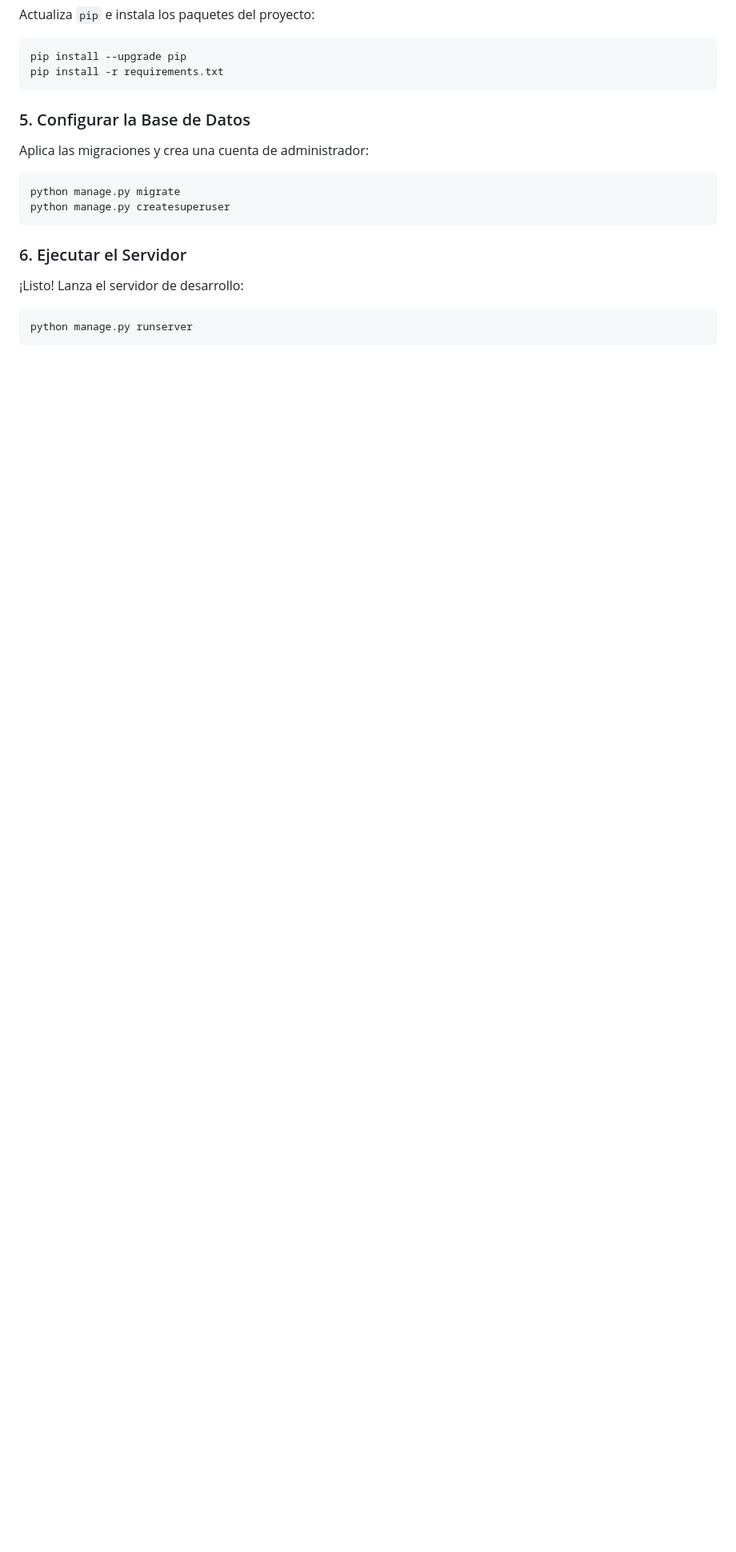
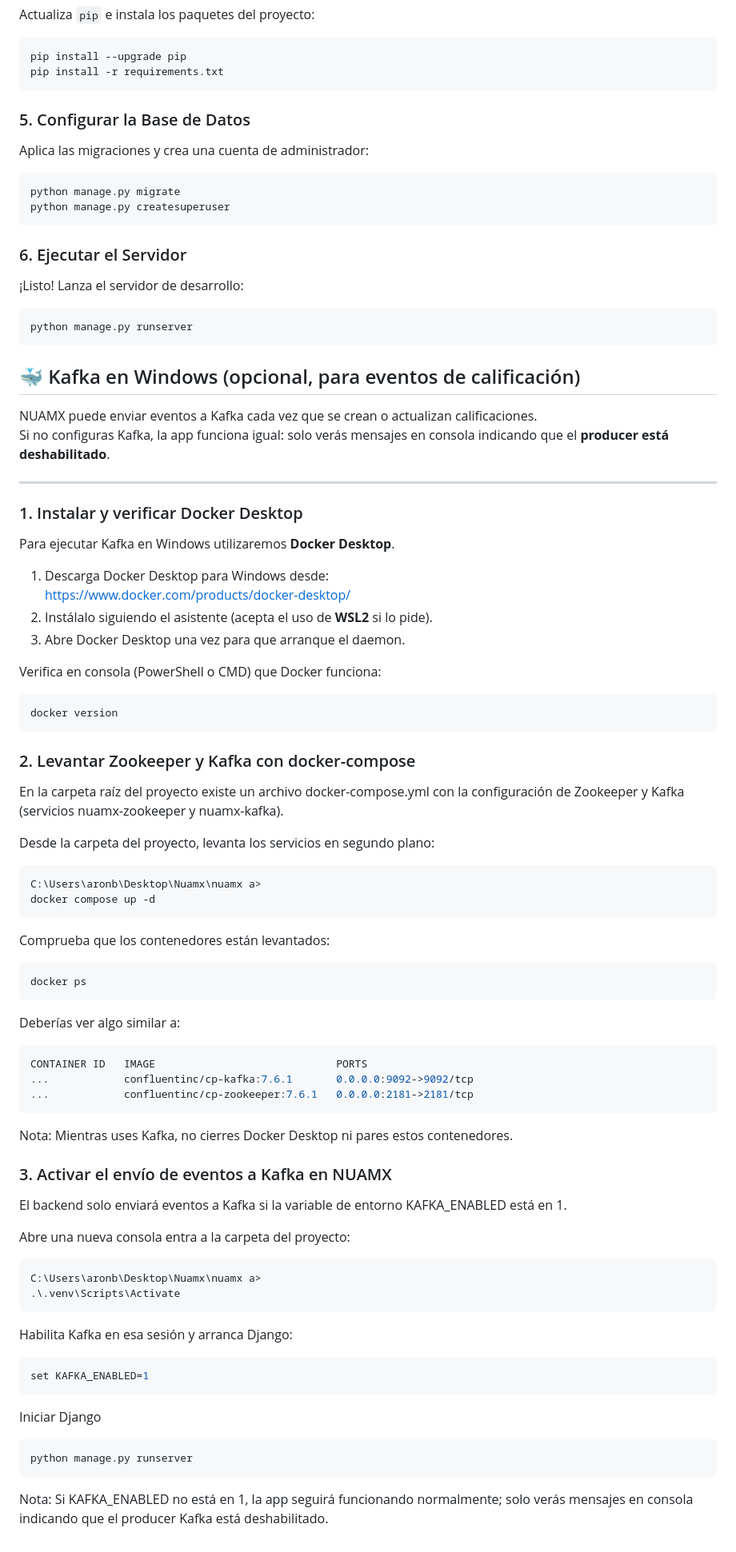
Before and after one commit to diegodiaz385/nuamx-django, a Markdown page: README.md, the part around the change. Shown: that part at 80% size. Rendered like a GitHub page; blank space fills up the shorter version.

````diff
--- a/README.md
+++ b/README.md
@@ -169,3 +169,76 @@ python manage.py createsuperuser
 ```powershell
 python manage.py runserver
 ```
+## 🐳 Kafka en Windows (opcional, para eventos de calificación)
+
+NUAMX puede enviar eventos a Kafka cada vez que se crean o actualizan calificaciones.
+Si no configuras Kafka, la app funciona igual: solo verás mensajes en consola indicando que el **producer está deshabilitado**.
+
+---
+
+### 1\. Instalar y verificar Docker Desktop
+
+Para ejecutar Kafka en Windows utilizaremos **Docker Desktop**.
+
+1. Descarga Docker Desktop para Windows desde:
+   https://www.docker.com/products/docker-desktop/
+2. Instálalo siguiendo el asistente (acepta el uso de **WSL2** si lo pide).
+3. Abre Docker Desktop una vez para que arranque el daemon.
+
+Verifica en consola (PowerShell o CMD) que Docker funciona:
+
+```bash
+docker version
+```
+
+### 2\. Levantar Zookeeper y Kafka con docker-compose
+
+En la carpeta raíz del proyecto existe un archivo docker-compose.yml con la configuración de Zookeeper y Kafka (servicios nuamx-zookeeper y nuamx-kafka).
+
+Desde la carpeta del proyecto, levanta los servicios en segundo plano:
+
+```bash
+C:\Users\aronb\Desktop\Nuamx\nuamx a>
+docker compose up -d
+```
+
+Comprueba que los contenedores están levantados:
+
+```bash
+docker ps
+```
+
+Deberías ver algo similar a:
+
+```bash
+CONTAINER ID   IMAGE                             PORTS
+...            confluentinc/cp-kafka:7.6.1       0.0.0.0:9092->9092/tcp
+...            confluentinc/cp-zookeeper:7.6.1   0.0.0.0:2181->2181/tcp
+```
+
+Nota: Mientras uses Kafka, no cierres Docker Desktop ni pares estos contenedores.
+
+### 3\. Activar el envío de eventos a Kafka en NUAMX
+
+El backend solo enviará eventos a Kafka si la variable de entorno KAFKA_ENABLED está en 1.
+
+Abre una nueva consola entra a la carpeta del proyecto:
+
+```bash
+C:\Users\aronb\Desktop\Nuamx\nuamx a>
+.\.venv\Scripts\Activate
+```
+
+Habilita Kafka en esa sesión y arranca Django:
+
+```bash
+set KAFKA_ENABLED=1
+```
+
+Iniciar Django
+
+```bash
+python manage.py runserver
+```
+
+Nota: Si KAFKA_ENABLED no está en 1, la app seguirá funcionando normalmente; solo verás mensajes en consola indicando que el producer Kafka está deshabilitado.
````
